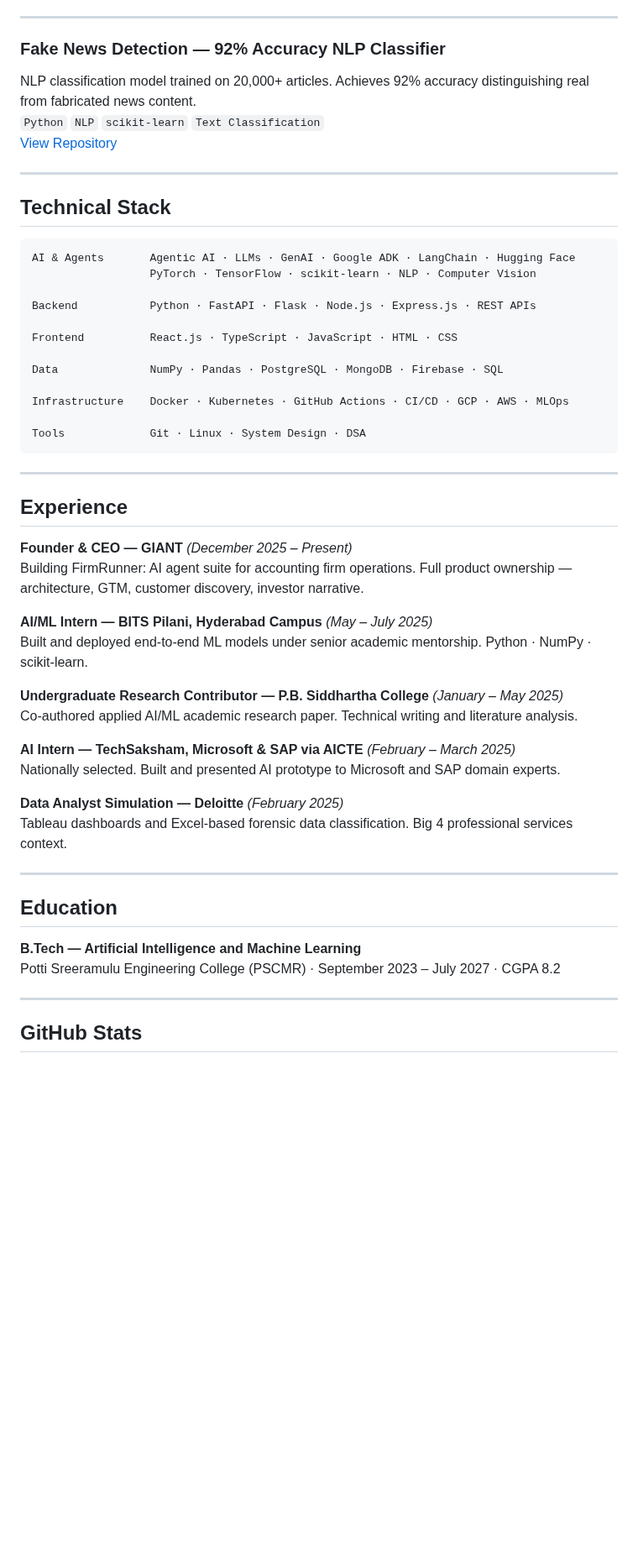
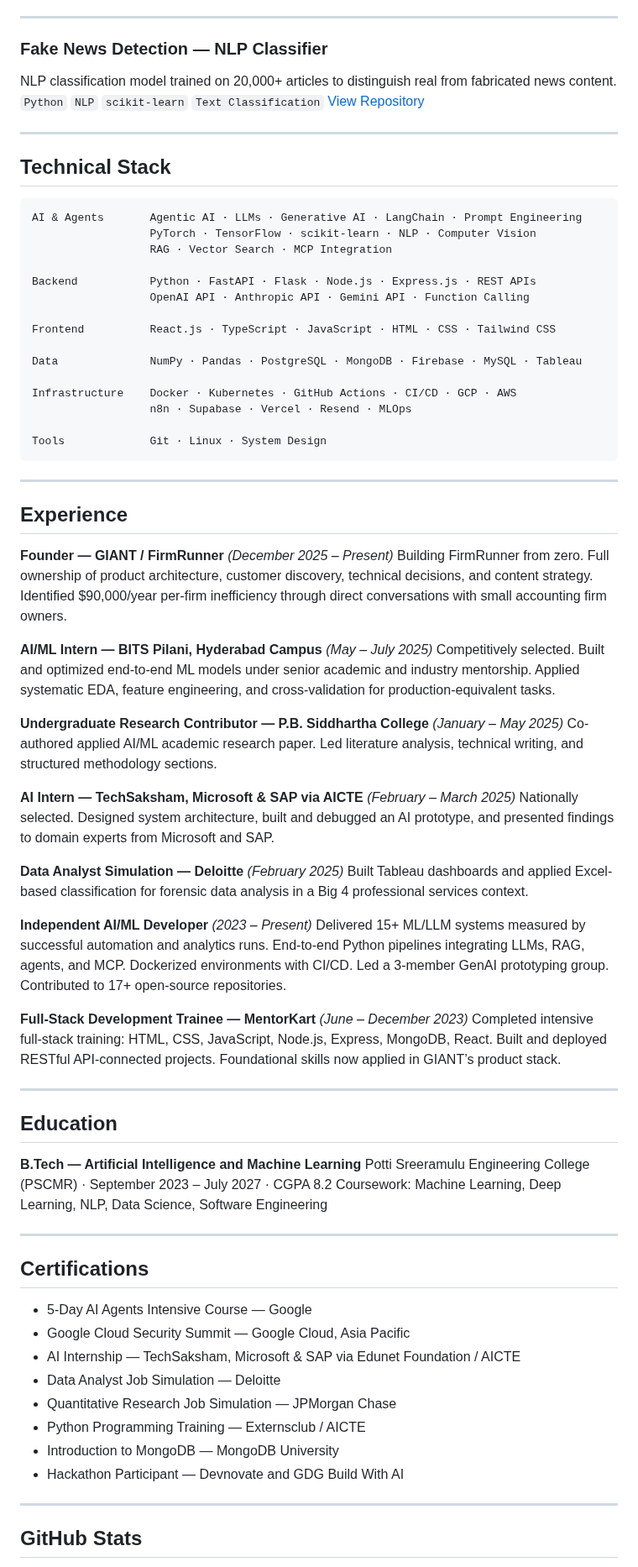
Before and after one commit to Sasisundar2211/SasiSundar2211, a Markdown page: README.md, the part around one of its changes. Shown at 84% size. Rendered like a GitHub page; blank space fills up the shorter version.

````diff
--- a/README.md
+++ b/README.md
@@ -91,8 +96,8 @@ Automated LinkedIn and Notion content workflows for professionals using n8n auto
 
 ---
 
-### Fake News Detection — 92% Accuracy NLP Classifier
-NLP classification model trained on 20,000+ articles. Achieves 92% accuracy distinguishing real from fabricated news content.
+### Fake News Detection — NLP Classifier
+NLP classification model trained on 20,000+ articles to distinguish real from fabricated news content.
 `Python` `NLP` `scikit-learn` `Text Classification`
 [View Repository](https://github.com/Sasisundar2211/Fake_News_Detection)
 
@@ -101,38 +106,47 @@ NLP classification model trained on 20,000+ articles. Achieves 92% accuracy dist
 ## Technical Stack
 
 ```
-AI & Agents       Agentic AI · LLMs · GenAI · Google ADK · LangChain · Hugging Face
+AI & Agents       Agentic AI · LLMs · Generative AI · LangChain · Prompt Engineering
                   PyTorch · TensorFlow · scikit-learn · NLP · Computer Vision
+                  RAG · Vector Search · MCP Integration
 
 Backend           Python · FastAPI · Flask · Node.js · Express.js · REST APIs
+                  OpenAI API · Anthropic API · Gemini API · Function Calling
 
-Frontend          React.js · TypeScript · JavaScript · HTML · CSS
+Frontend          React.js · TypeScript · JavaScript · HTML · CSS · Tailwind CSS
 
-Data              NumPy · Pandas · PostgreSQL · MongoDB · Firebase · SQL
+Data              NumPy · Pandas · PostgreSQL · MongoDB · Firebase · MySQL · Tableau
 
-Infrastructure    Docker · Kubernetes · GitHub Actions · CI/CD · GCP · AWS · MLOps
+Infrastructure    Docker · Kubernetes · GitHub Actions · CI/CD · GCP · AWS
+                  n8n · Supabase · Vercel · Resend · MLOps
 
-Tools             Git · Linux · System Design · DSA
+Tools             Git · Linux · System Design
 ```
 
 ---
 
 ## Experience
 
-**Founder & CEO — GIANT** *(December 2025 – Present)*
-Building FirmRunner: AI agent suite for accounting firm operations. Full product ownership — architecture, GTM, customer discovery, investor narrative.
+**Founder — GIANT / FirmRunner** *(December 2025 – Present)*
+Building FirmRunner from zero. Full ownership of product architecture, customer discovery, technical decisions, and content strategy. Identified $90,000/year per-firm inefficiency through direct conversations with small accounting firm owners.
 
 **AI/ML Intern — BITS Pilani, Hyderabad Campus** *(May – July 2025)*
-Built and deployed end-to-end ML models under senior academic mentorship. Python · NumPy · scikit-learn.
+Competitively selected. Built and optimized end-to-end ML models under senior academic and industry mentorship. Applied systematic EDA, feature engineering, and cross-validation for production-equivalent tasks.
 
 **Undergraduate Research Contributor — P.B. Siddhartha College** *(January – May 2025)*
-Co-authored applied AI/ML academic research paper. Technical writing and literature analysis.
+Co-authored applied AI/ML academic research paper. Led literature analysis, technical writing, and structured methodology sections.
 
 **AI Intern — TechSaksham, Microsoft & SAP via AICTE** *(February – March 2025)*
-Nationally selected. Built and presented AI prototype to Microsoft and SAP domain experts.
+Nationally selected. Designed system architecture, built and debugged an AI prototype, and presented findings to domain experts from Microsoft and SAP.
 
 **Data Analyst Simulation — Deloitte** *(February 2025)*
-Tableau dashboards and Excel-based forensic data classification. Big 4 professional services context.
+Built Tableau dashboards and applied Excel-based classification for forensic data analysis in a Big 4 professional services context.
+
+**Independent AI/ML Developer** *(2023 – Present)*
+Delivered 15+ ML/LLM systems measured by successful automation and analytics runs. End-to-end Python pipelines integrating LLMs, RAG, agents, and MCP. Dockerized environments with CI/CD. Led a 3-member GenAI prototyping group. Contributed to 17+ open-source repositories.
+
+**Full-Stack Development Trainee — MentorKart** *(June – December 2023)*
+Completed intensive full-stack training: HTML, CSS, JavaScript, Node.js, Express, MongoDB, React. Built and deployed RESTful API-connected projects. Foundational skills now applied in GIANT’s product stack.
 
 ---
 
@@ -140,6 +154,20 @@ Tableau dashboards and Excel-based forensic data classification. Big 4 professio
 
 **B.Tech — Artificial Intelligence and Machine Learning**
 Potti Sreeramulu Engineering College (PSCMR) · September 2023 – July 2027 · CGPA 8.2
+Coursework: Machine Learning, Deep Learning, NLP, Data Science, Software Engineering
+
+---
+
+## Certifications
+
+- 5-Day AI Agents Intensive Course — Google
+- Google Cloud Security Summit — Google Cloud, Asia Pacific
+- AI Internship — TechSaksham, Microsoft & SAP via Edunet Foundation / AICTE
+- Data Analyst Job Simulation — Deloitte
+- Quantitative Research Job Simulation — JPMorgan Chase
+- Python Programming Training — Externsclub / AICTE
+- Introduction to MongoDB — MongoDB University
+- Hackathon Participant — Devnovate and GDG Build With AI
 
 ---
 
````
Also changed, not shown: other parts of README.md (+30 -24 lines).
